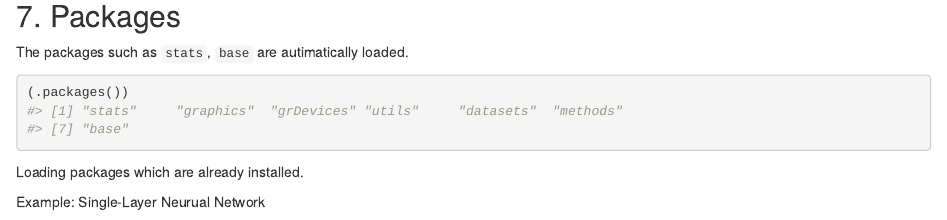
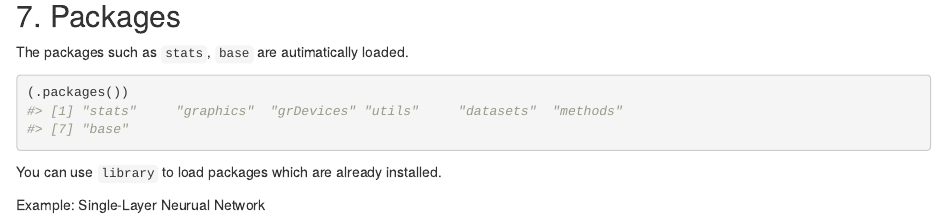
Before and after one commit to HumbleLu/IntroR, an R Markdown document (Tutorial2.Rmd): the page in a window 1100 px wide, from 15240 px down. The pictures show the output file Tutorial2.html that the author committed with the source, opened offline; library style sheets and scripts come from the installed R packages.

````diff
--- a/Tutorial2.Rmd
+++ b/Tutorial2.Rmd
@@ -291,7 +291,7 @@
 (.packages())
 ```
 
-Loading packages which are already installed.
+You can use `library` to load packages which are already installed.
 
 Example: Single-Layer Neurual Network
 ```{r}
````
Also changed, not shown: Tutorial2.html, Tutorial2_files/figure-html/unnamed-chunk-16-1.png, Tutorial2_files/figure-html/unnamed-chunk-27-1.png.
